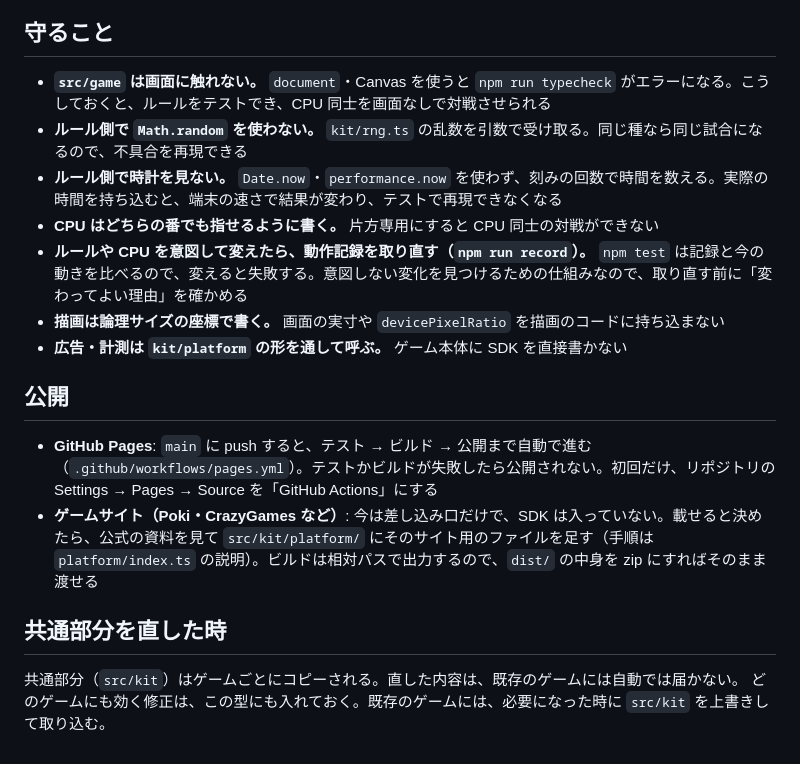
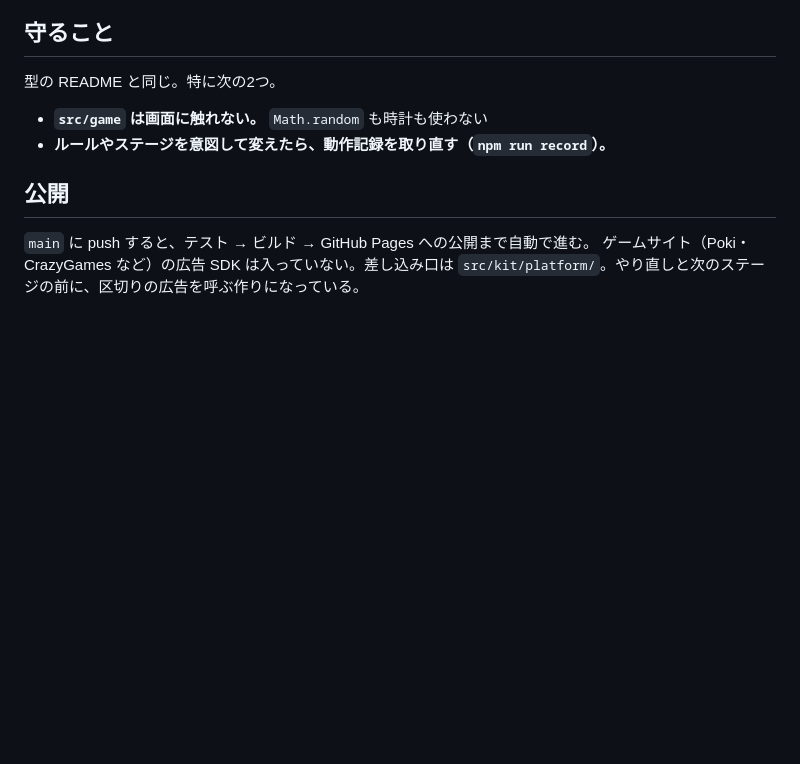
Before and after one commit to pupe-xxx/roller-break, a Markdown page: README.md, the part around one of its changes. Rendered like a GitHub page; blank space fills up the shorter version.

Commit message:
docs: README をこのゲームの説明にする
Co-Authored-By: Claude Opus 5.5 <noreply@anthropic.com>

```diff
--- a/README.md
+++ b/README.md
@@ -73,20 +62,12 @@ scripts/     画面なしの対戦、動作記録の取り直し
 
 ## 守ること
 
-- **`src/game` は画面に触れない。** `document`・Canvas を使うと `npm run typecheck` がエラーになる。こうしておくと、ルールをテストでき、CPU 同士を画面なしで対戦させられる
-- **ルール側で `Math.random` を使わない。** `kit/rng.ts` の乱数を引数で受け取る。同じ種なら同じ試合になるので、不具合を再現できる
-- **ルール側で時計を見ない。** `Date.now`・`performance.now` を使わず、刻みの回数で時間を数える。実際の時間を持ち込むと、端末の速さで結果が変わり、テストで再現できなくなる
-- **CPU はどちらの番でも指せるように書く。** 片方専用にすると CPU 同士の対戦ができない
-- **ルールや CPU を意図して変えたら、動作記録を取り直す（`npm run record`）。** `npm test` は記録と今の動きを比べるので、変えると失敗する。意図しない変化を見つけるための仕組みなので、取り直す前に「変わってよい理由」を確かめる
-- **描画は論理サイズの座標で書く。** 画面の実寸や `devicePixelRatio` を描画のコードに持ち込まない
-- **広告・計測は `kit/platform` の形を通して呼ぶ。** ゲーム本体に SDK を直接書かない
+型の README と同じ。特に次の2つ。
+
+- **`src/game` は画面に触れない。** `Math.random` も時計も使わない
+- **ルールやステージを意図して変えたら、動作記録を取り直す（`npm run record`）。**
 
 ## 公開
 
-- **GitHub Pages**: `main` に push すると、テスト → ビルド → 公開まで自動で進む（`.github/workflows/pages.yml`）。テストかビルドが失敗したら公開されない。初回だけ、リポジトリの Settings → Pages → Source を「GitHub Actions」にする
-- **ゲームサイト（Poki・CrazyGames など）**: 今は差し込み口だけで、SDK は入っていない。載せると決めたら、公式の資料を見て `src/kit/platform/` にそのサイト用のファイルを足す（手順は `platform/index.ts` の説明）。ビルドは相対パスで出力するので、`dist/` の中身を zip にすればそのまま渡せる
-
-## 共通部分を直した時
-
-共通部分（`src/kit`）はゲームごとにコピーされる。直した内容は、既存のゲームには自動では届かない。
-どのゲームにも効く修正は、この型にも入れておく。既存のゲームには、必要になった時に `src/kit` を上書きして取り込む。
+`main` に push すると、テスト → ビルド → GitHub Pages への公開まで自動で進む。
+ゲームサイト（Poki・CrazyGames など）の広告 SDK は入っていない。差し込み口は `src/kit/platform/`。やり直しと次のステージの前に、区切りの広告を呼ぶ作りになっている。
```
Also changed, not shown: other parts of README.md (+41 -52 lines).
